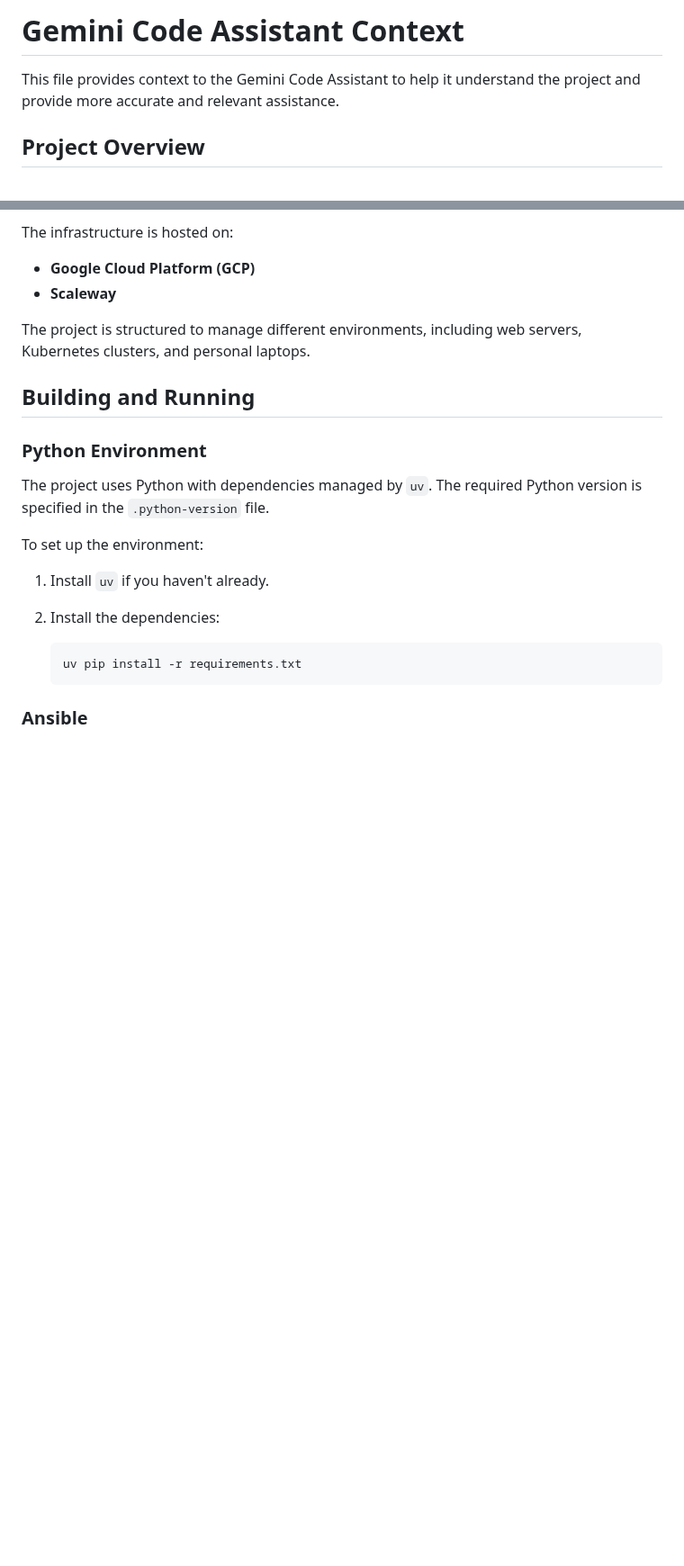
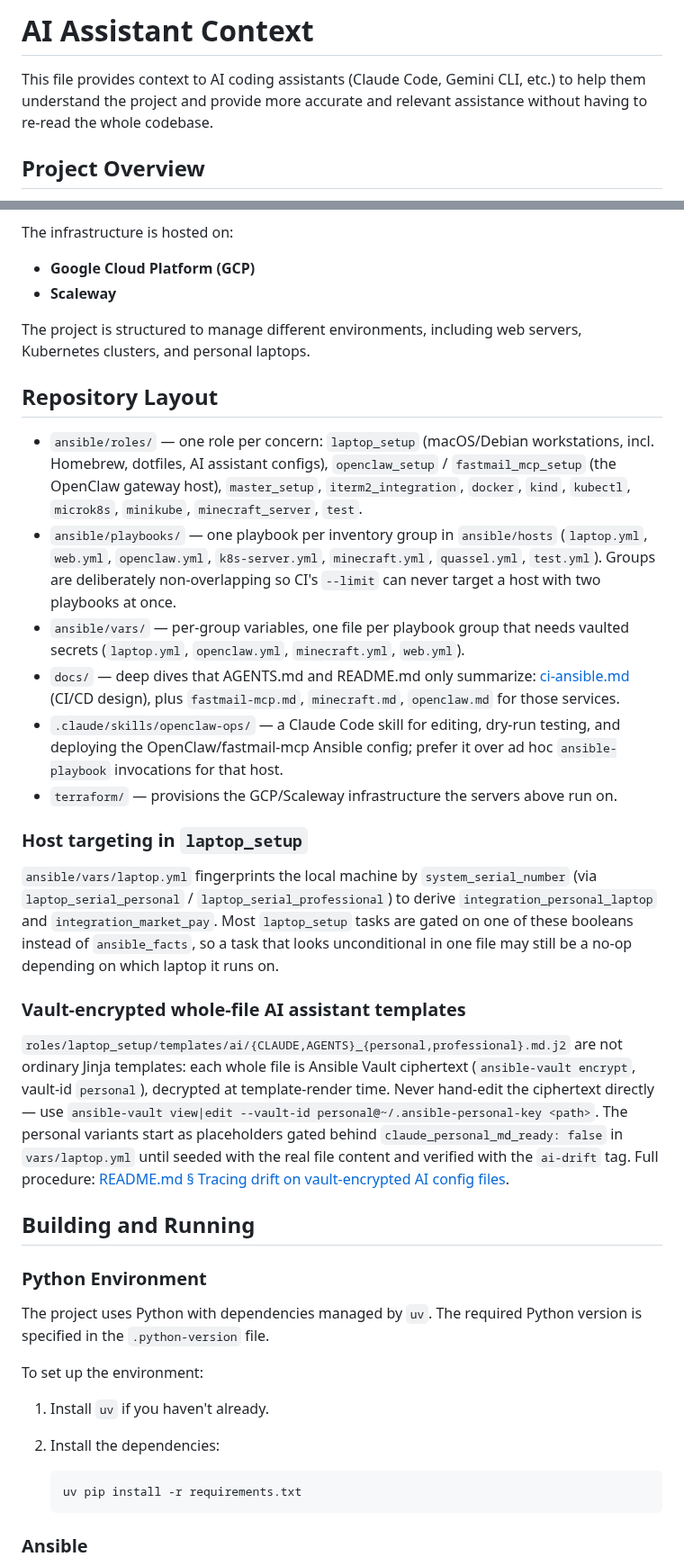
Before and after one commit to Farzy/self-config, a Markdown page: AGENTS.md, 2 parts joined by grey strips. Shown at 90% size. Drawn GitHub-style; blank space fills up the shorter version.

Commit message:
docs(agents): document repo layout, host targeting, and vault-templated AI configs
AGENTS.md was thin on navigational context that otherwise requires reading
several files to piece together: the ansible/roles and ansible/playbooks
layout, the serial-number-based integration_personal_laptop /
integration_market_pay host targeting in vars/laptop.yml, and the fact that
CLAUDE_*.md.j2 / AGENTS_*.md.j2 under laptop_setup are whole-file
vault-encrypted templates rather than plain Jinja. Also drops the
Gemini-specific framing now that Claude Code and other assistants read this
file too.

Co-Authored-By: Claude Sonnet 5 <noreply@anthropic.com>

```diff
--- a/AGENTS.md
+++ b/AGENTS.md
@@ -1,6 +1,8 @@
-# Gemini Code Assistant Context
+# AI Assistant Context
 
-This file provides context to the Gemini Code Assistant to help it understand the project and provide more accurate and relevant assistance.
+This file provides context to AI coding assistants (Claude Code, Gemini CLI,
+etc.) to help them understand the project and provide more accurate and
+relevant assistance without having to re-read the whole codebase.
 
 ## Project Overview
 
@@ -19,6 +21,51 @@ The infrastructure is hosted on:
 *   **Scaleway**
 
 The project is structured to manage different environments, including web servers, Kubernetes clusters, and personal laptops.
+
+## Repository Layout
+
+*   `ansible/roles/` — one role per concern: `laptop_setup` (macOS/Debian
+    workstations, incl. Homebrew, dotfiles, AI assistant configs),
+    `openclaw_setup` / `fastmail_mcp_setup` (the OpenClaw gateway host),
+    `master_setup`, `iterm2_integration`, `docker`, `kind`, `kubectl`,
+    `microk8s`, `minikube`, `minecraft_server`, `test`.
+*   `ansible/playbooks/` — one playbook per inventory group in `ansible/hosts`
+    (`laptop.yml`, `web.yml`, `openclaw.yml`, `k8s-server.yml`,
+    `minecraft.yml`, `quassel.yml`, `test.yml`). Groups are deliberately
+    non-overlapping so CI's `--limit` can never target a host with two
+    playbooks at once.
+*   `ansible/vars/` — per-group variables, one file per playbook group that
+    needs vaulted secrets (`laptop.yml`, `openclaw.yml`, `minecraft.yml`,
+    `web.yml`).
+*   `docs/` — deep dives that AGENTS.md and README.md only summarize:
+    [ci-ansible.md](docs/ci-ansible.md) (CI/CD design), plus
+    `fastmail-mcp.md`, `minecraft.md`, `openclaw.md` for those services.
+*   `.claude/skills/openclaw-ops/` — a Claude Code skill for editing,
+    dry-run testing, and deploying the OpenClaw/fastmail-mcp Ansible config;
+    prefer it over ad hoc `ansible-playbook` invocations for that host.
+*   `terraform/` — provisions the GCP/Scaleway infrastructure the servers
+    above run on.
+
+### Host targeting in `laptop_setup`
+
+`ansible/vars/laptop.yml` fingerprints the local machine by
+`system_serial_number` (via `laptop_serial_personal` /
+`laptop_serial_professional`) to derive `integration_personal_laptop` and
+`integration_market_pay`. Most `laptop_setup` tasks are gated on one of these
+booleans instead of `ansible_facts`, so a task that looks unconditional in
+one file may still be a no-op depending on which laptop it runs on.
+
+### Vault-encrypted whole-file AI assistant templates
+
+`roles/laptop_setup/templates/ai/{CLAUDE,AGENTS}_{personal,professional}.md.j2`
+are not ordinary Jinja templates: each whole file is Ansible Vault
+ciphertext (`ansible-vault encrypt`, vault-id `personal`), decrypted at
+template-render time. Never hand-edit the ciphertext directly — use
+`ansible-vault view|edit --vault-id personal@~/.ansible-personal-key <path>`.
+The personal variants start as placeholders gated behind
+`claude_personal_md_ready: false` in `vars/laptop.yml` until seeded with the
+real file content and verified with the `ai-drift` tag. Full procedure:
+[README.md § Tracing drift on vault-encrypted AI config files](README.md#tracing-drift-on-vault-encrypted-ai-config-files).
 
 ## Building and Running
 
```
